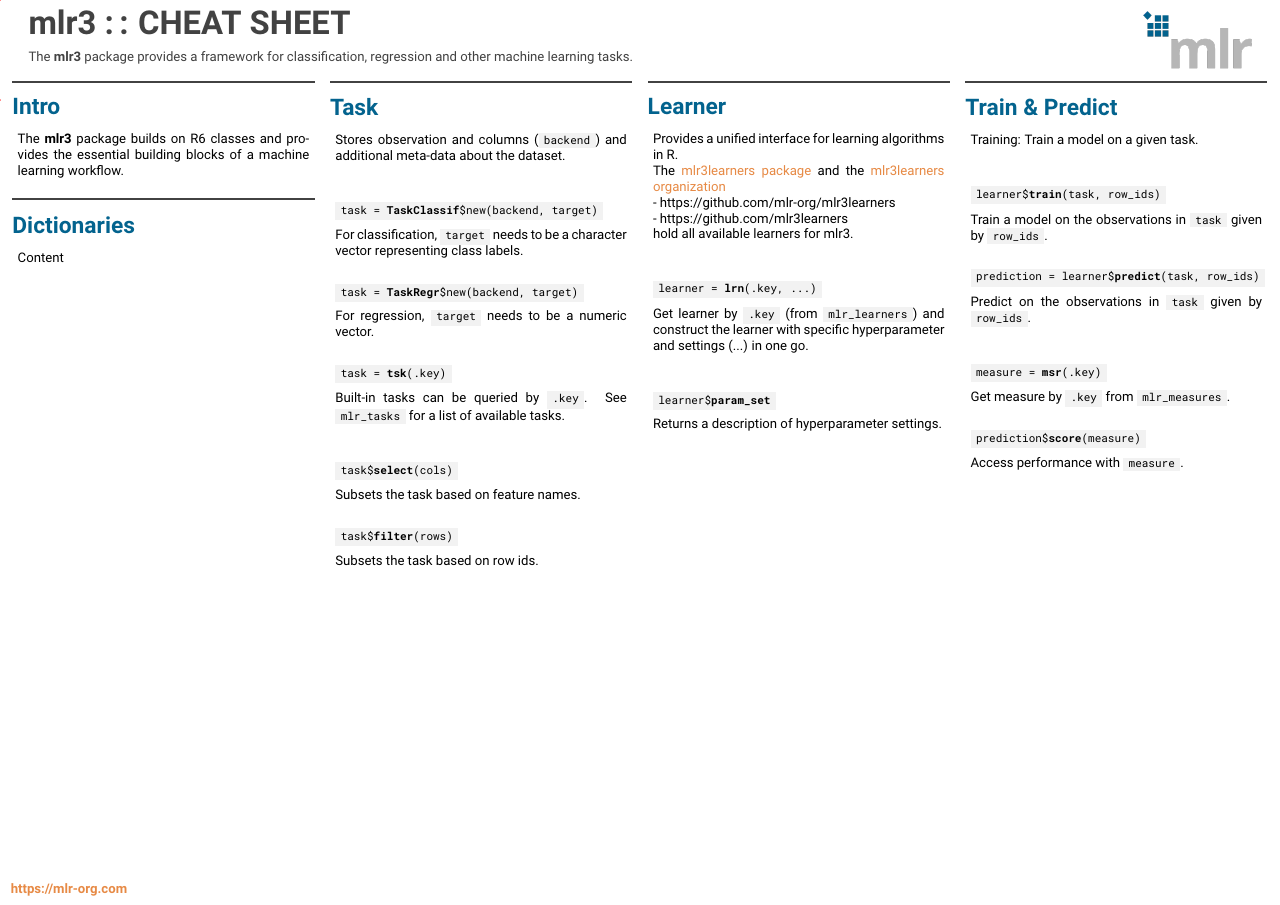
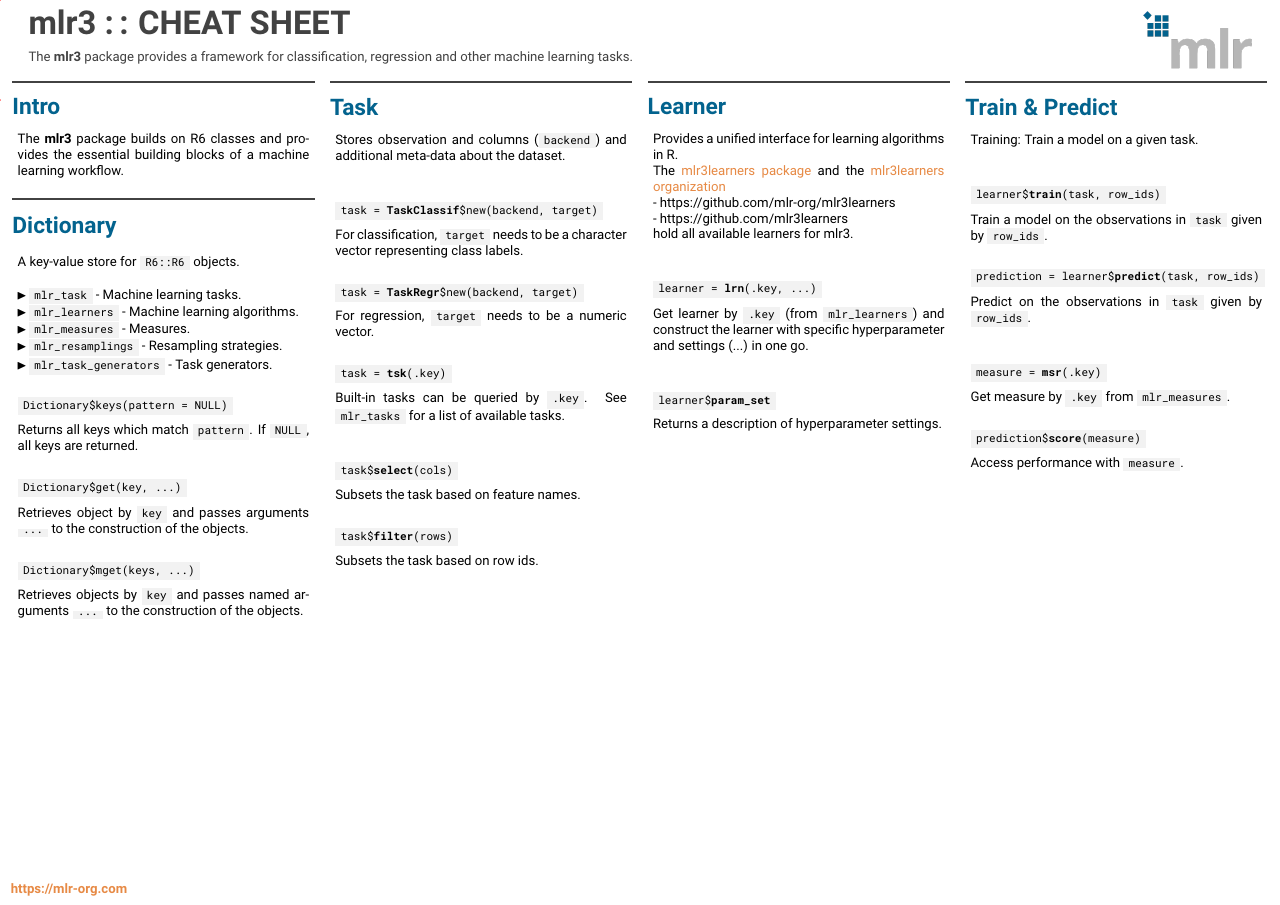
Before and after one commit to mlr-org/mlr3cheatsheets, a LaTeX poster (mlr3/mlr3cheatsheet.tex): page 1 of 2. Compiled offline with pdfLaTeX.

Commit message:
Add content to Dictionary block

```diff
--- a/mlr3/mlr3cheatsheet.tex
+++ b/mlr3/mlr3cheatsheet.tex
@@ -82,8 +82,32 @@
 							The \textbf{mlr3} package builds on R6 classes and provides the essential building
 							blocks of a machine learning workflow.
 						\end{myblock}
-						\begin{myblock}{Dictionaries}
-							Content
+						\begin{myblock}{Dictionary}
+							A key-value store for \codeinline{R6::R6} objects.\\
+							\begin{itemize}
+								\item \codeinline{mlr\_task} - Machine learning tasks.
+								\item \codeinline{mlr\_learners} - Machine learning algorithms.
+								\item \codeinline{mlr\_measures} - Measures.
+								\item \codeinline{mlr\_resamplings} - Resampling strategies.
+								\item \codeinline{mlr\_task\_generators} - Task generators.
+							\end{itemize}
+							\vspace{1em}
+							\begin{codebox}
+								Dictionary\$keys(pattern = NULL)
+							\end{codebox}
+							Returns all keys which match \codeinline{pattern}.
+							If \codeinline{NULL}, all keys are returned.
+							\\
+							\begin{codebox}
+								Dictionary\$get(key, ...)
+							\end{codebox}
+							Retrieves object by \codeinline{key} and
+							passes arguments \codeinline{...} to the construction of the objects.\\
+							\begin{codebox}
+								Dictionary\$mget(keys, ...)
+							\end{codebox}
+							Retrieves objects by \codeinline{key} and
+							passes named arguments \codeinline{...} to the construction of the objects.
 						\end{myblock}
 					}
 				\end{minipage}
```
